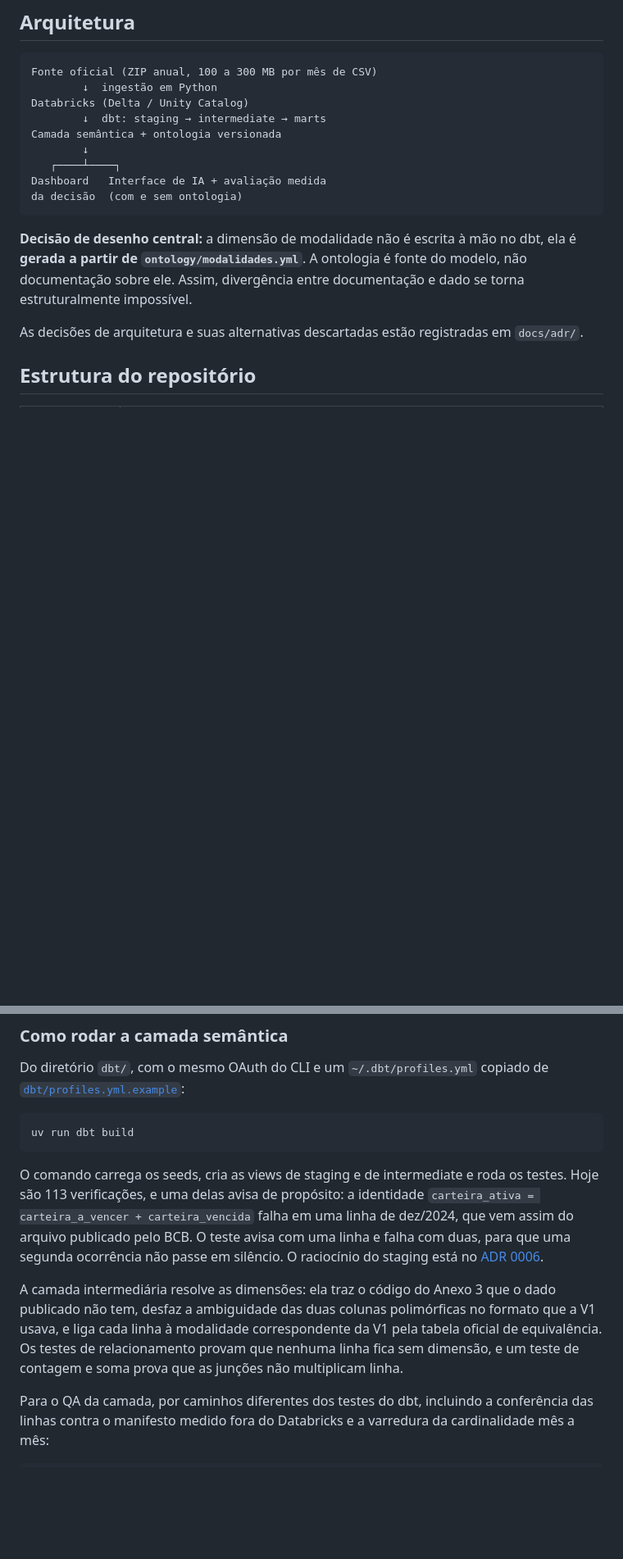
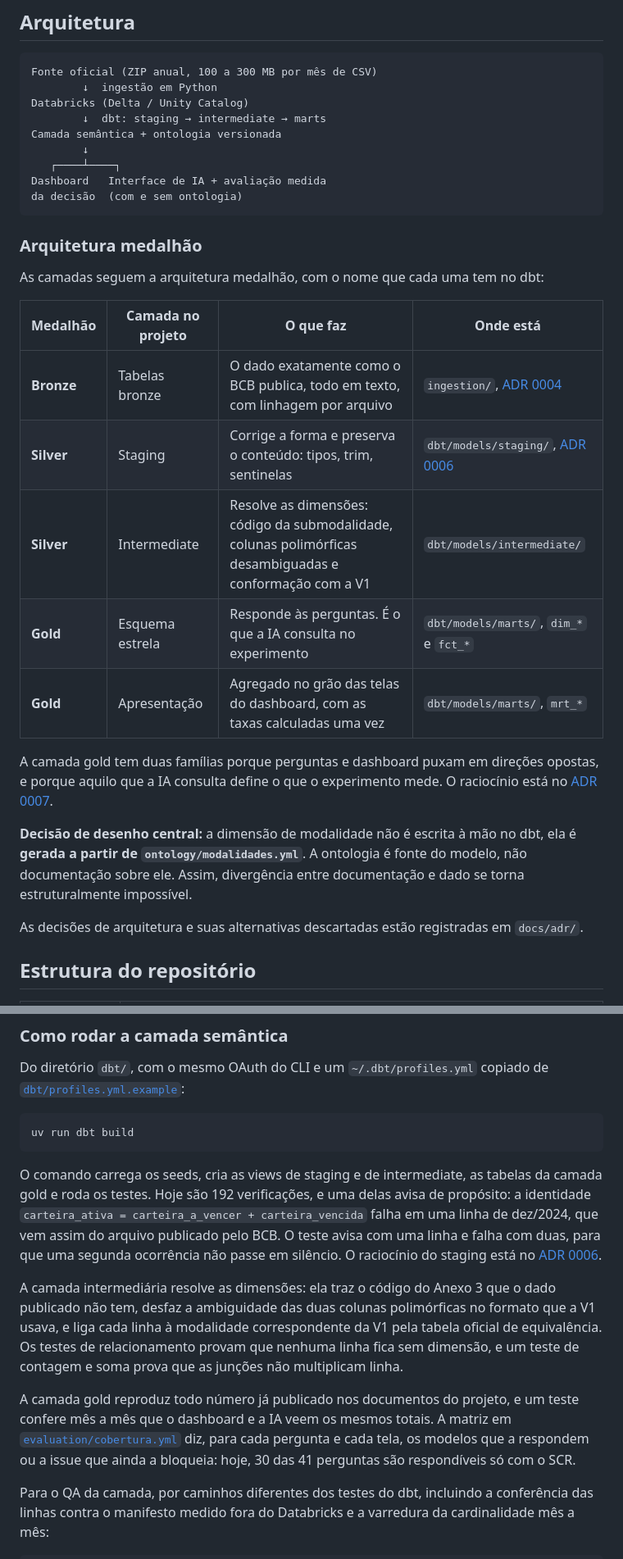
Before and after one commit to RCHRDYv/bcb-credito-governanca, a Markdown page: README.md, 2 parts joined by grey strips. Shown at 82% size. Drawn GitHub-style; blank space fills up the shorter version.

````diff
--- a/README.md
+++ b/README.md
@@ -53,6 +53,20 @@ Camada semântica + ontologia versionada
 Dashboard   Interface de IA + avaliação medida
 da decisão  (com e sem ontologia)
 ```
+
+### Arquitetura medalhão
+
+As camadas seguem a arquitetura medalhão, com o nome que cada uma tem no dbt:
+
+| Medalhão | Camada no projeto | O que faz | Onde está |
+|---|---|---|---|
+| **Bronze** | Tabelas bronze | O dado exatamente como o BCB publica, todo em texto, com linhagem por arquivo | `ingestion/`, [ADR 0004](docs/adr/0004-ingestao-em-camada-bronze.md) |
+| **Silver** | Staging | Corrige a forma e preserva o conteúdo: tipos, trim, sentinelas | `dbt/models/staging/`, [ADR 0006](docs/adr/0006-staging-corrige-forma-preserva-conteudo.md) |
+| **Silver** | Intermediate | Resolve as dimensões: código da submodalidade, colunas polimórficas desambiguadas e conformação com a V1 | `dbt/models/intermediate/` |
+| **Gold** | Esquema estrela | Responde às perguntas. É o que a IA consulta no experimento | `dbt/models/marts/`, `dim_*` e `fct_*` |
+| **Gold** | Apresentação | Agregado no grão das telas do dashboard, com as taxas calculadas uma vez | `dbt/models/marts/`, `mrt_*` |
+
+A camada gold tem duas famílias porque perguntas e dashboard puxam em direções opostas, e porque aquilo que a IA consulta define o que o experimento mede. O raciocínio está no [ADR 0007](docs/adr/0007-gold-estrela-para-perguntas-apresentacao-para-dashboard.md).
 
 **Decisão de desenho central:** a dimensão de modalidade não é escrita à mão no dbt, ela é **gerada a partir de `ontology/modalidades.yml`**. A ontologia é fonte do modelo, não documentação sobre ele. Assim, divergência entre documentação e dado se torna estruturalmente impossível.
 
@@ -126,9 +141,11 @@ Do diretório `dbt/`, com o mesmo OAuth do CLI e um `~/.dbt/profiles.yml` copiad
 uv run dbt build
 ```
 
-O comando carrega os seeds, cria as views de staging e de intermediate e roda os testes. Hoje são 113 verificações, e uma delas avisa de propósito: a identidade `carteira_ativa = carteira_a_vencer + carteira_vencida` falha em uma linha de dez/2024, que vem assim do arquivo publicado pelo BCB. O teste avisa com uma linha e falha com duas, para que uma segunda ocorrência não passe em silêncio. O raciocínio do staging está no [ADR 0006](docs/adr/0006-staging-corrige-forma-preserva-conteudo.md).
+O comando carrega os seeds, cria as views de staging e de intermediate, as tabelas da camada gold e roda os testes. Hoje são 192 verificações, e uma delas avisa de propósito: a identidade `carteira_ativa = carteira_a_vencer + carteira_vencida` falha em uma linha de dez/2024, que vem assim do arquivo publicado pelo BCB. O teste avisa com uma linha e falha com duas, para que uma segunda ocorrência não passe em silêncio. O raciocínio do staging está no [ADR 0006](docs/adr/0006-staging-corrige-forma-preserva-conteudo.md).
 
 A camada intermediária resolve as dimensões: ela traz o código do Anexo 3 que o dado publicado não tem, desfaz a ambiguidade das duas colunas polimórficas no formato que a V1 usava, e liga cada linha à modalidade correspondente da V1 pela tabela oficial de equivalência. Os testes de relacionamento provam que nenhuma linha fica sem dimensão, e um teste de contagem e soma prova que as junções não multiplicam linha.
+
+A camada gold reproduz todo número já publicado nos documentos do projeto, e um teste confere mês a mês que o dashboard e a IA veem os mesmos totais. A matriz em [`evaluation/cobertura.yml`](evaluation/cobertura.yml) diz, para cada pergunta e cada tela, os modelos que a respondem ou a issue que ainda a bloqueia: hoje, 30 das 41 perguntas são respondíveis só com o SCR.
 
 Para o QA da camada, por caminhos diferentes dos testes do dbt, incluindo a conferência das linhas contra o manifesto medido fora do Databricks e a varredura da cardinalidade mês a mês:
 
````
Also changed, not shown: other parts of README.md (+3 -0 lines), docs/adr/0007-gold-estrela-para-perguntas-apresentacao-para-dashboard.md (added, +89 -0 lines), docs/especificacao.md (+3 -2 lines).
